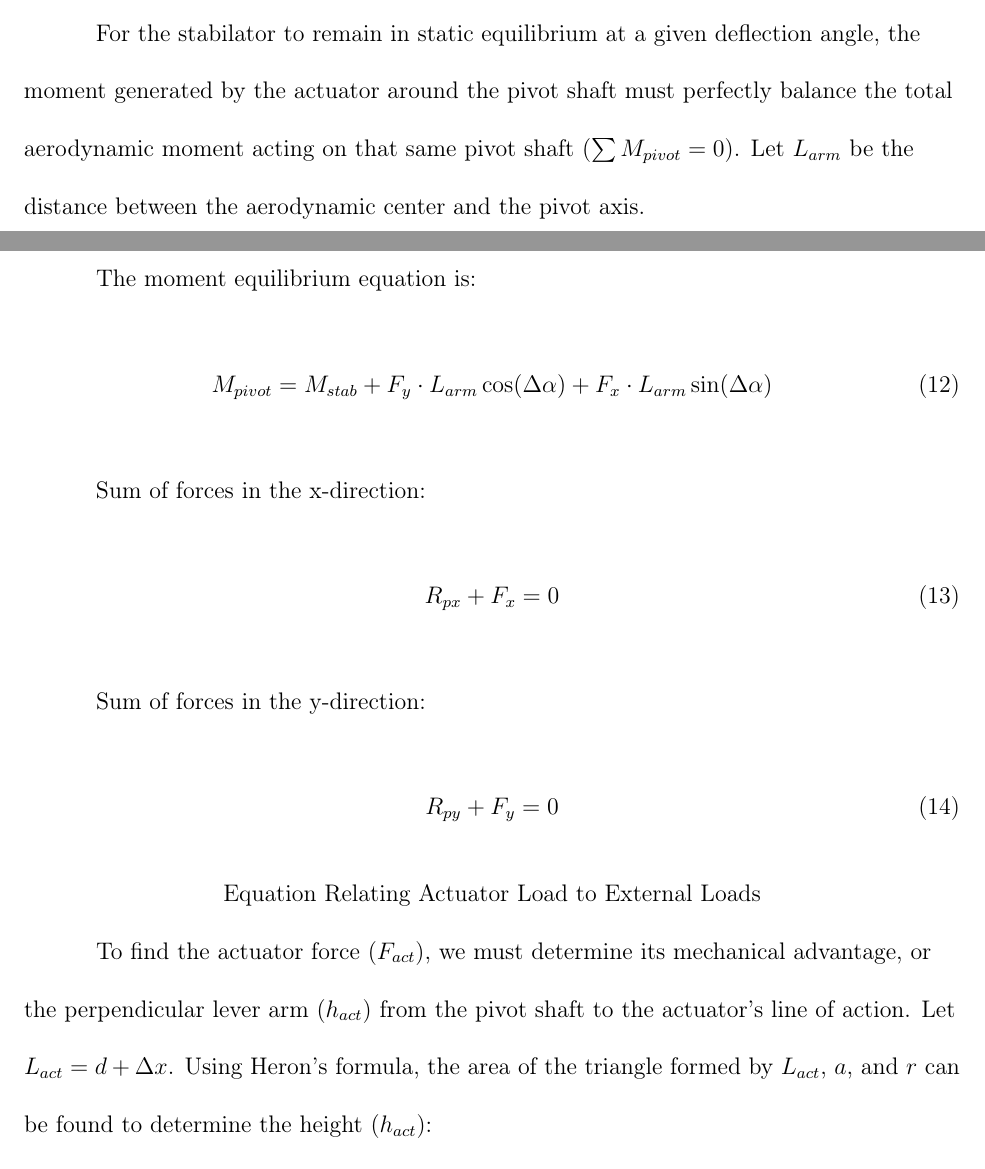
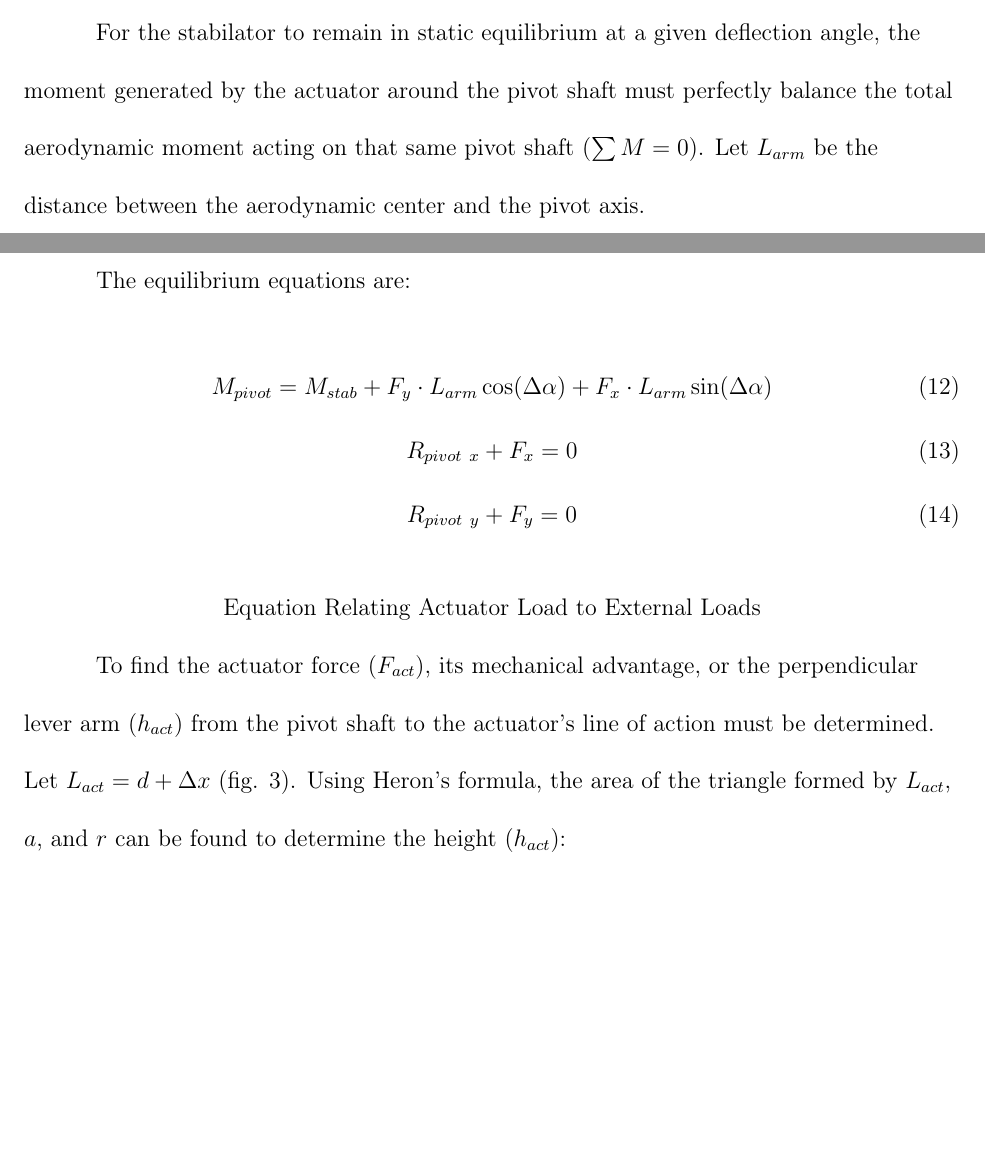
Before and after one commit to Arseni10Lk/Horizontal-Stabilator-Control-F22, a LaTeX document (Report/Report.tex): two parts of pages 10 and 11 of 14, joined at a grey line, cut so that both start at the same text, the shorter picture padded with empty space. Compiled offline with pdfLaTeX.

Commit message:
minor corrections

```diff
--- a/Report/Report.tex
+++ b/Report/Report.tex
@@ -251,26 +247,18 @@
 
 	\subsection{Equilibrium Equations}
 
-	For the stabilator to remain in static equilibrium at a given deflection angle, the moment generated by the actuator around the pivot shaft must perfectly balance the total aerodynamic moment acting on that same pivot shaft ($\sum M_{pivot} = 0$). Let $L_{arm}$ be the distance between the aerodynamic center and the pivot axis.
+	For the stabilator to remain in static equilibrium at a given deflection angle, the moment generated by the actuator around the pivot shaft must perfectly balance the total aerodynamic moment acting on that same pivot shaft ($\sum M = 0$). Let $L_{arm}$ be the distance between the aerodynamic center and the pivot axis.
 
-	The moment equilibrium equation is:
-	\begin{equation}
-		M_{pivot} = M_{stab} + F_y \cdot L_{arm} \cos(\Delta \alpha) + F_x \cdot L_{arm} \sin(\Delta \alpha)
-	\end{equation}
-
-	Sum of forces in the x-direction:
-	\begin{equation}
-		R_{px} + F_x = 0
-	\end{equation}
-
-	Sum of forces in the y-direction:
-	\begin{equation}
-		R_{py} + F_y = 0
-	\end{equation}
+	The equilibrium equations are:
+	\begin{gather}
+		M_{pivot} = M_{stab} + F_y \cdot L_{arm} \cos(\Delta \alpha) + F_x \cdot L_{arm} \sin(\Delta \alpha) \\
+		R_{pivot \ x} + F_x = 0 \\
+		R_{pivot \ y} + F_y = 0
+	\end{gather}
 
 	\subsection{Equation Relating Actuator Load to External Loads}
 
-	To find the actuator force ($F_{act}$), we must determine its mechanical advantage, or the perpendicular lever arm ($h_{act}$) from the pivot shaft to the actuator's line of action. Let $L_{act} = d + \Delta x$. Using Heron's formula, the area of the triangle formed by $L_{act}$, $a$, and $r$ can be found to determine the height ($h_{act}$):
+	To find the actuator force ($F_{act}$), its mechanical advantage, or the perpendicular lever arm ($h_{act}$) from the pivot shaft to the actuator's line of action must be determined. Let $L_{act} = d + \Delta x$ (fig. \ref{fig:relationanalytical-solution}). Using Heron's formula, the area of the triangle formed by $L_{act}$, $a$, and $r$ can be found to determine the height ($h_{act}$):
 
 	Calculate the semi-perimeter ($s$):
 	\begin{equation}
```
Also changed, not shown: Report/Report.tex (14 more changed lines).
